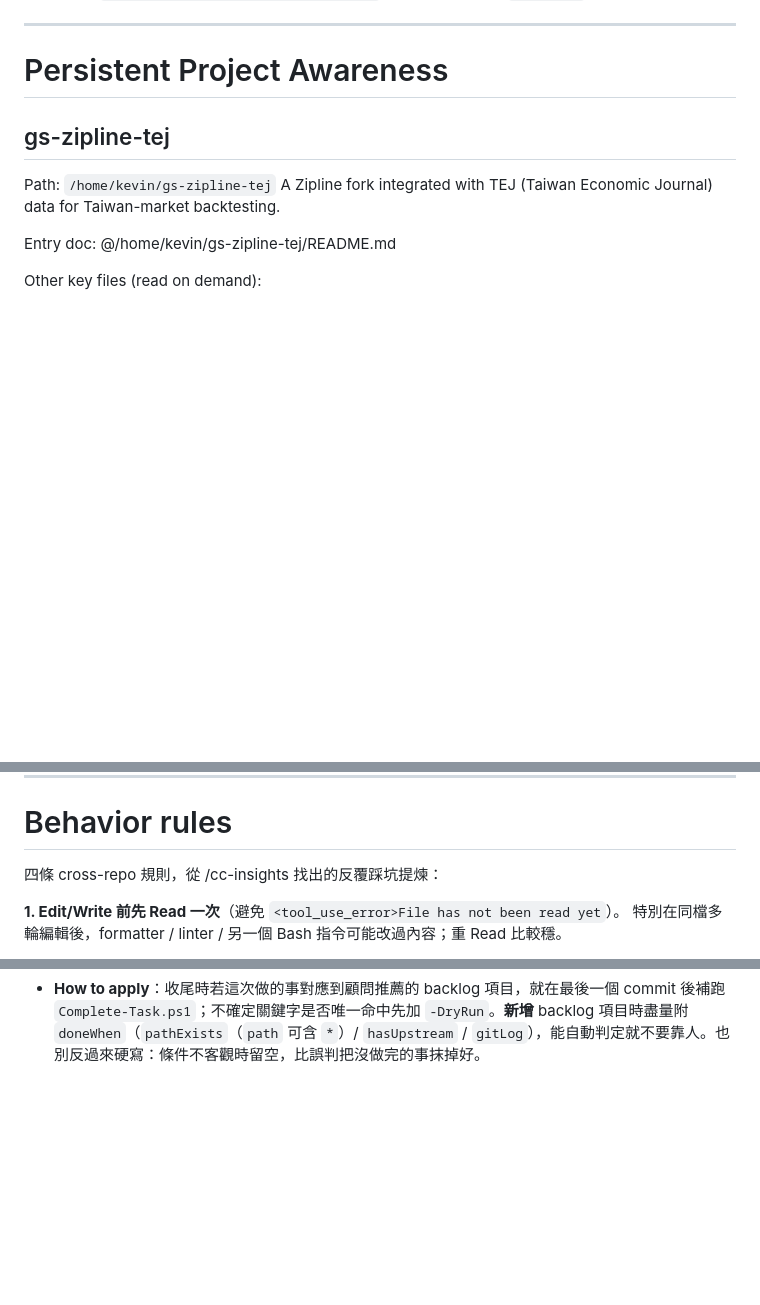
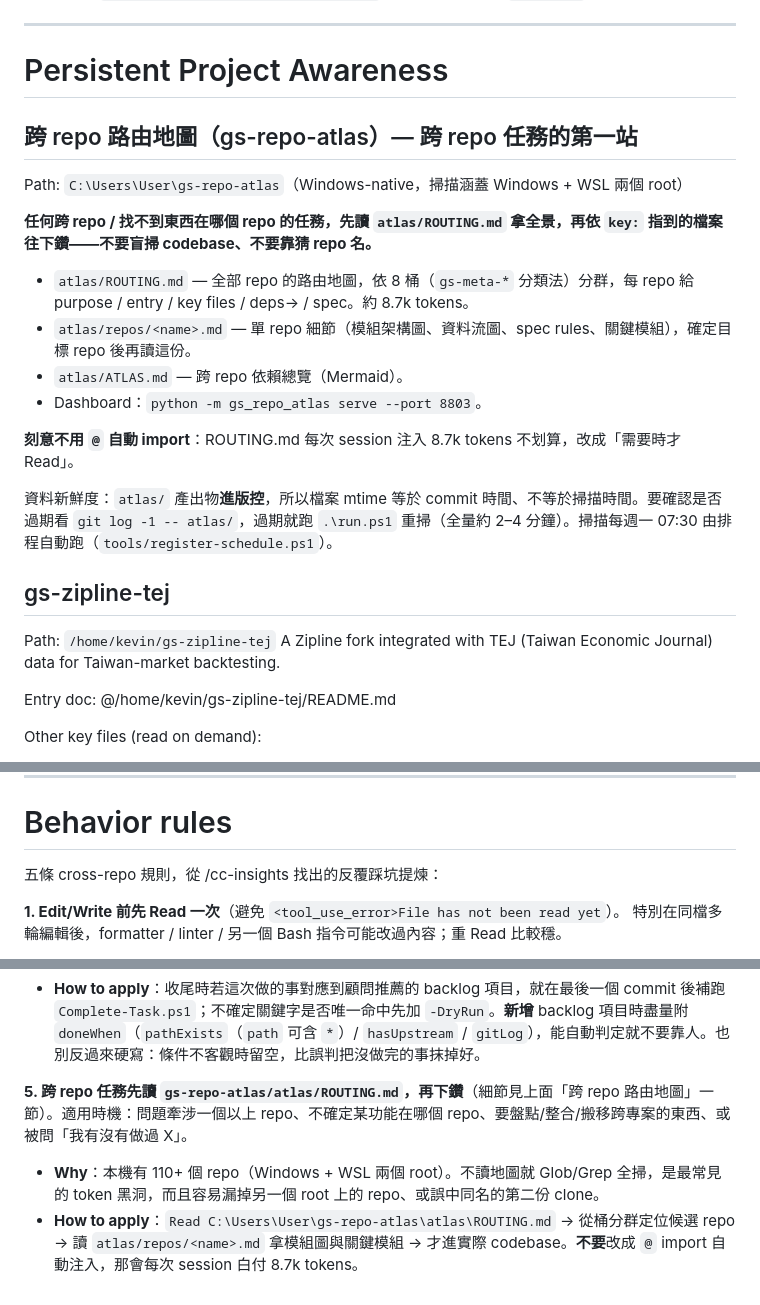
Before and after one commit to gsinvest017-ai/gs-claude-config, a Markdown page: CLAUDE.md, 3 parts joined by grey strips. GitHub-like rendering; blank space fills up the shorter version.

Commit message:
M2: 全域 CLAUDE.md 加入 gs-repo-atlas 跨 repo 路由規則
跨 repo context 一直靠 memory 裡的口頭約定，全域 spec 完全沒提，實務上
每次都得「記得」才會用到 atlas，等於沒有機制。

- Persistent Project Awareness 新增「跨 repo 路由地圖」一節：先讀
  atlas/ROUTING.md 拿全景、再讀 atlas/repos/<name>.md 下鑽，附新鮮度
  判斷方式（產出物進版控，看 git log 而非 mtime）。
- Behavior rules 從四條擴為五條，新增第 5 條與觸發時機／Why／How。
- 明確禁止改成 @ import 自動注入：ROUTING.md 約 8.7k tokens，每次
  session 白付不划算，維持 on-demand Read。

Co-Authored-By: Claude Opus 5 (1M context) <noreply@anthropic.com>

```diff
--- a/CLAUDE.md
+++ b/CLAUDE.md
@@ -15,6 +15,21 @@
 ---
 
 # Persistent Project Awareness
+
+## 跨 repo 路由地圖（gs-repo-atlas）— 跨 repo 任務的第一站
+
+Path: `C:\Users\User\gs-repo-atlas`（Windows-native，掃描涵蓋 Windows + WSL 兩個 root）
+
+**任何跨 repo / 找不到東西在哪個 repo 的任務，先讀 `atlas/ROUTING.md` 拿全景，再依 `key:` 指到的檔案往下鑽——不要盲掃 codebase、不要靠猜 repo 名。**
+
+- `atlas/ROUTING.md` — 全部 repo 的路由地圖，依 8 桶（`gs-meta-*` 分類法）分群，每 repo 給 purpose / entry / key files / deps→ / spec。約 8.7k tokens。
+- `atlas/repos/<name>.md` — 單 repo 細節（模組架構圖、資料流圖、spec rules、關鍵模組），確定目標 repo 後再讀這份。
+- `atlas/ATLAS.md` — 跨 repo 依賴總覽（Mermaid）。
+- Dashboard：`python -m gs_repo_atlas serve --port 8803`。
+
+**刻意不用 `@` 自動 import**：ROUTING.md 每次 session 注入 8.7k tokens 不划算，改成「需要時才 Read」。
+
+資料新鮮度：`atlas/` 產出物**進版控**，所以檔案 mtime 等於 commit 時間、不等於掃描時間。要確認是否過期看 `git log -1 -- atlas/`，過期就跑 `.\run.ps1` 重掃（全量約 2–4 分鐘）。掃描每週一 07:30 由排程自動跑（`tools/register-schedule.ps1`）。
 
 ## gs-zipline-tej
 
@@ -117,7 +132,7 @@ Other key files (read on demand):
 
 # Behavior rules
 
-四條 cross-repo 規則，從 /cc-insights 找出的反覆踩坑提煉：
+五條 cross-repo 規則，從 /cc-insights 找出的反覆踩坑提煉：
 
 **1. Edit/Write 前先 Read 一次**（避免 `<tool_use_error>File has not been read yet`）。
 特別在同檔多輪編輯後，formatter / linter / 另一個 Bash 指令可能改過內容；重 Read 比較穩。
@@ -139,3 +154,7 @@ Other key files (read on demand):
   帶 `doneWhen` 客觀條件的項目會由 SessionEnd hook 的 `-Auto` 自動歸檔、不用手動；沒有 `doneWhen` 的（研究型、判準主觀）只能靠這條規則。
 - **Why**：backlog 沒有退場機制時會一直被推薦，使用者反覆被指派已經做完的事。實例：2026-08-03 清出 3 筆早就完成卻仍在清單上的殘留（gs-spec-forge 3 個 PoC、gs-agent-workshop video pipeline、gs-mlops-loop 進入實作）。
 - **How to apply**：收尾時若這次做的事對應到顧問推薦的 backlog 項目，就在最後一個 commit 後補跑 `Complete-Task.ps1`；不確定關鍵字是否唯一命中先加 `-DryRun`。**新增** backlog 項目時盡量附 `doneWhen`（`pathExists`（`path` 可含 `*`）/ `hasUpstream` / `gitLog`），能自動判定就不要靠人。也別反過來硬寫：條件不客觀時留空，比誤判把沒做完的事抹掉好。
+
+**5. 跨 repo 任務先讀 `gs-repo-atlas/atlas/ROUTING.md`，再下鑽**（細節見上面「跨 repo 路由地圖」一節）。適用時機：問題牽涉一個以上 repo、不確定某功能在哪個 repo、要盤點/整合/搬移跨專案的東西、或被問「我有沒有做過 X」。
+- **Why**：本機有 110+ 個 repo（Windows + WSL 兩個 root）。不讀地圖就 Glob/Grep 全掃，是最常見的 token 黑洞，而且容易漏掉另一個 root 上的 repo、或誤中同名的第二份 clone。
+- **How to apply**：`Read C:\Users\User\gs-repo-atlas\atlas\ROUTING.md` → 從桶分群定位候選 repo → 讀 `atlas/repos/<name>.md` 拿模組圖與關鍵模組 → 才進實際 codebase。**不要**改成 `@` import 自動注入，那會每次 session 白付 8.7k tokens。
```
